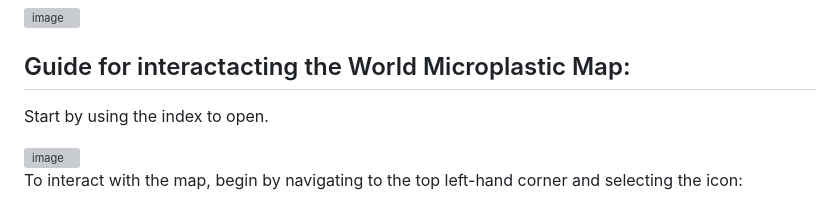
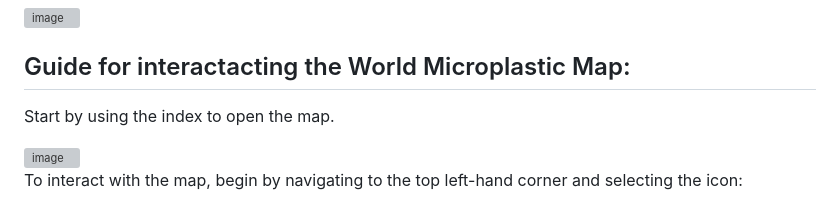
Before and after one commit to emilybomber/Project-3, a Markdown page: README.md, the part around the change. Drawn GitHub-style; grey boxes are pictures that could not be loaded.

```diff
--- a/README.md
+++ b/README.md
@@ -11,7 +11,7 @@ The goal of this project was to illustrate the scale and pervasiveness of microp
 
 
 ## Guide for interactacting the World Microplastic Map:
-Start by using the index to open.
+Start by using the index to open the map.
 
 <img width="833" alt="image" src="https://github.com/emilybomber/Project-3/assets/146396417/70c64314-75a2-4e89-95ca-285673e40ea9">
 
```
